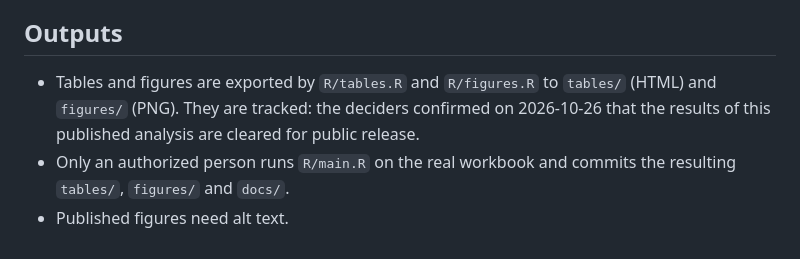
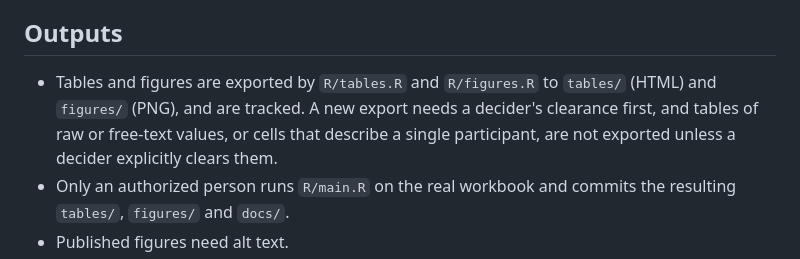
Before and after one commit to VagishHemmige/Pirofski-cryptococcus-study, a Markdown page: AGENTS.md, the part around the change. Rendered like a GitHub page.

Commit message:
State the export clearance rule in AGENTS.md (review finding 1)
Co-Authored-By: Claude Opus 5.5 <noreply@anthropic.com>
Claude-Session: https://claude.ai/code/session_012JcxdEDapUrszBaCFoJFo2

```diff
--- a/AGENTS.md
+++ b/AGENTS.md
@@ -72,7 +72,7 @@ The site documents the code. It does not run the analysis.
 
 ## Outputs
 
-- Tables and figures are exported by `R/tables.R` and `R/figures.R` to `tables/` (HTML) and `figures/` (PNG). They are tracked: the deciders confirmed on 2026-10-26 that the results of this published analysis are cleared for public release.
+- Tables and figures are exported by `R/tables.R` and `R/figures.R` to `tables/` (HTML) and `figures/` (PNG), and are tracked. A new export needs a decider's clearance first, and tables of raw or free-text values, or cells that describe a single participant, are not exported unless a decider explicitly clears them.
 - Only an authorized person runs `R/main.R` on the real workbook and commits the resulting `tables/`, `figures/` and `docs/`.
 - Published figures need alt text.
 - `README.Rmd` is the source of `README.md`; edit the `.Rmd` and re-knit.
```
